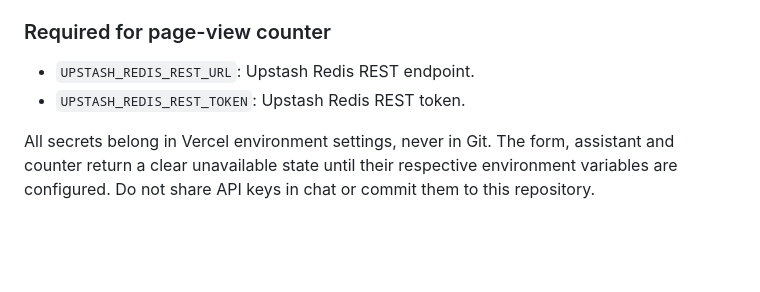
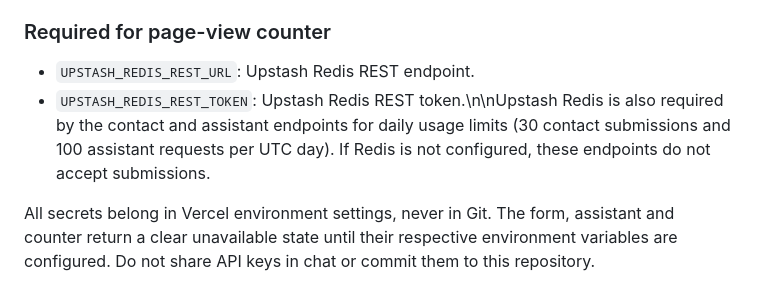
Before and after one commit to 2007Trek/Web_Tech_TRESFORD, a Markdown page: README.md, the part around the change. GitHub-like rendering; blank space fills up the shorter version.

Commit message:
Document required Redis-backed endpoint usage limits

```diff
--- a/README.md
+++ b/README.md
@@ -39,7 +39,7 @@ A responsive personal portfolio for presenting academic background, selected sof
 
 ### Required for page-view counter
 - `UPSTASH_REDIS_REST_URL`: Upstash Redis REST endpoint.
-- `UPSTASH_REDIS_REST_TOKEN`: Upstash Redis REST token.
+- `UPSTASH_REDIS_REST_TOKEN`: Upstash Redis REST token.\n\nUpstash Redis is also required by the contact and assistant endpoints for daily usage limits (30 contact submissions and 100 assistant requests per UTC day). If Redis is not configured, these endpoints do not accept submissions.
 
 All secrets belong in Vercel environment settings, never in Git. The form, assistant and counter return a clear unavailable state until their respective environment variables are configured. Do not share API keys in chat or commit them to this repository.
 
```
